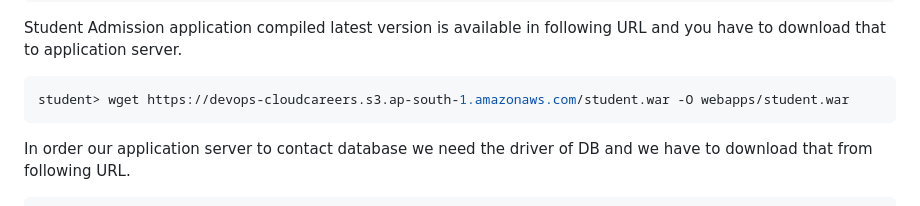
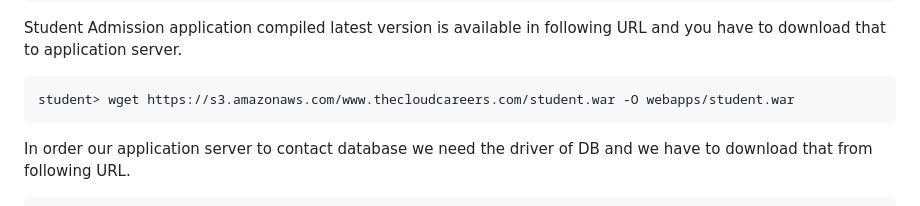
Before and after one commit to b57-clouddevops/Student-Project, a Markdown page: First/components-on-servers.md, the part around the change. Drawn GitHub-style.

Commit message:
Notes Update

````diff
--- a/First/components-on-servers.md
+++ b/First/components-on-servers.md
@@ -81,7 +81,7 @@ student> cd apache-tomcat-8.5.99
 Student Admission application compiled latest version is available in following URL and you have to download that to application server.
 
 ```shell
-student> wget https://devops-cloudcareers.s3.ap-south-1.amazonaws.com/student.war -O webapps/student.war
+student> wget https://s3.amazonaws.com/www.thecloudcareers.com/student.war -O webapps/student.war
 ```
 
 In order our application server to contact database we need the driver of DB and we have to download that from following URL.
````
